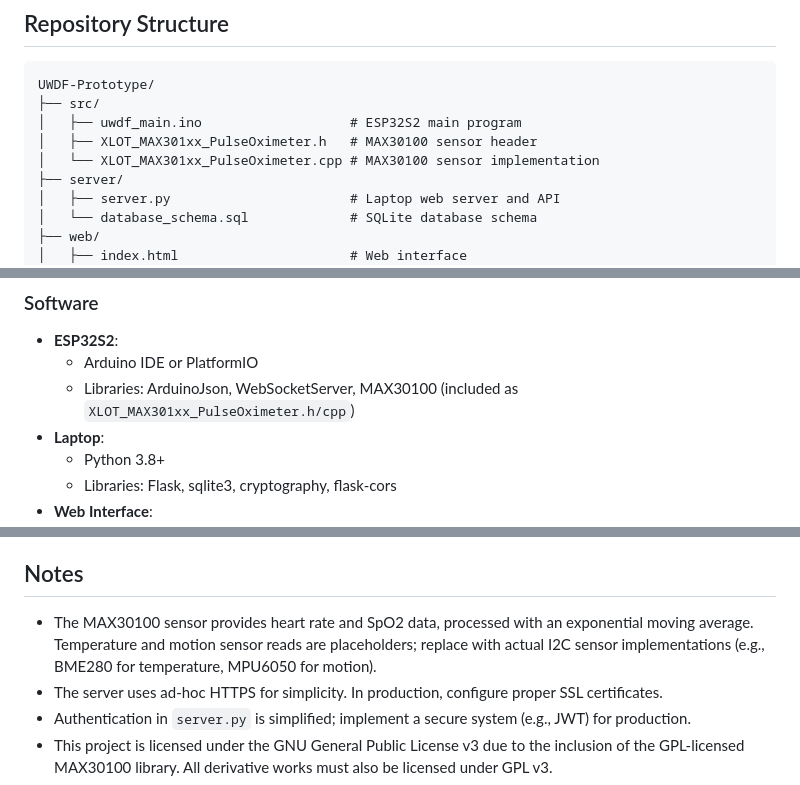
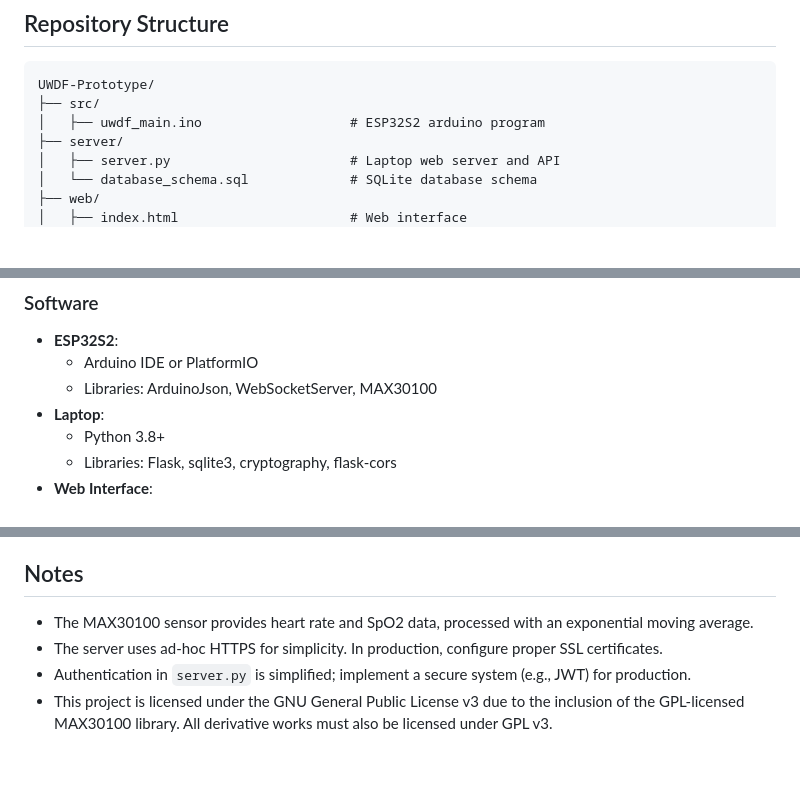
Before and after one commit to cnmount/uwdf_src, a Markdown page: README.md, 3 parts joined by grey strips. Rendered like a GitHub page; blank space fills up the shorter version.

````diff
--- a/README.md
+++ b/README.md
@@ -13,9 +13,7 @@ The UWDF (Universal Wearable Data Framework) Platform is a prototype for healthc
 ```
 UWDF-Prototype/
 ├── src/
-│   ├── uwdf_main.ino                   # ESP32S2 main program
-│   ├── XLOT_MAX301xx_PulseOximeter.h   # MAX30100 sensor header
-│   └── XLOT_MAX301xx_PulseOximeter.cpp # MAX30100 sensor implementation
+│   ├── uwdf_main.ino                   # ESP32S2 arduino program
 ├── server/
 │   ├── server.py                       # Laptop web server and API
 │   └── database_schema.sql             # SQLite database schema
@@ -39,7 +37,7 @@ UWDF-Prototype/
 ### Software
 - **ESP32S2**:
   - Arduino IDE or PlatformIO
-  - Libraries: ArduinoJson, WebSocketServer, MAX30100 (included as `XLOT_MAX301xx_PulseOximeter.h/cpp`)
+  - Libraries: ArduinoJson, WebSocketServer, MAX30100
 - **Laptop**:
   - Python 3.8+
   - Libraries: Flask, sqlite3, cryptography, flask-cors
@@ -68,7 +66,7 @@ UWDF-Prototype/
 - **API Access**: Use endpoints like `/sensors/data/<sensor_id>` with proper authentication.
 
 ## Notes
-- The MAX30100 sensor provides heart rate and SpO2 data, processed with an exponential moving average. Temperature and motion sensor reads are placeholders; replace with actual I2C sensor implementations (e.g., BME280 for temperature, MPU6050 for motion).
+- The MAX30100 sensor provides heart rate and SpO2 data, processed with an exponential moving average.
 - The server uses ad-hoc HTTPS for simplicity. In production, configure proper SSL certificates.
 - Authentication in `server.py` is simplified; implement a secure system (e.g., JWT) for production.
 - This project is licensed under the GNU General Public License v3 due to the inclusion of the GPL-licensed MAX30100 library. All derivative works must also be licensed under GPL v3.
````
